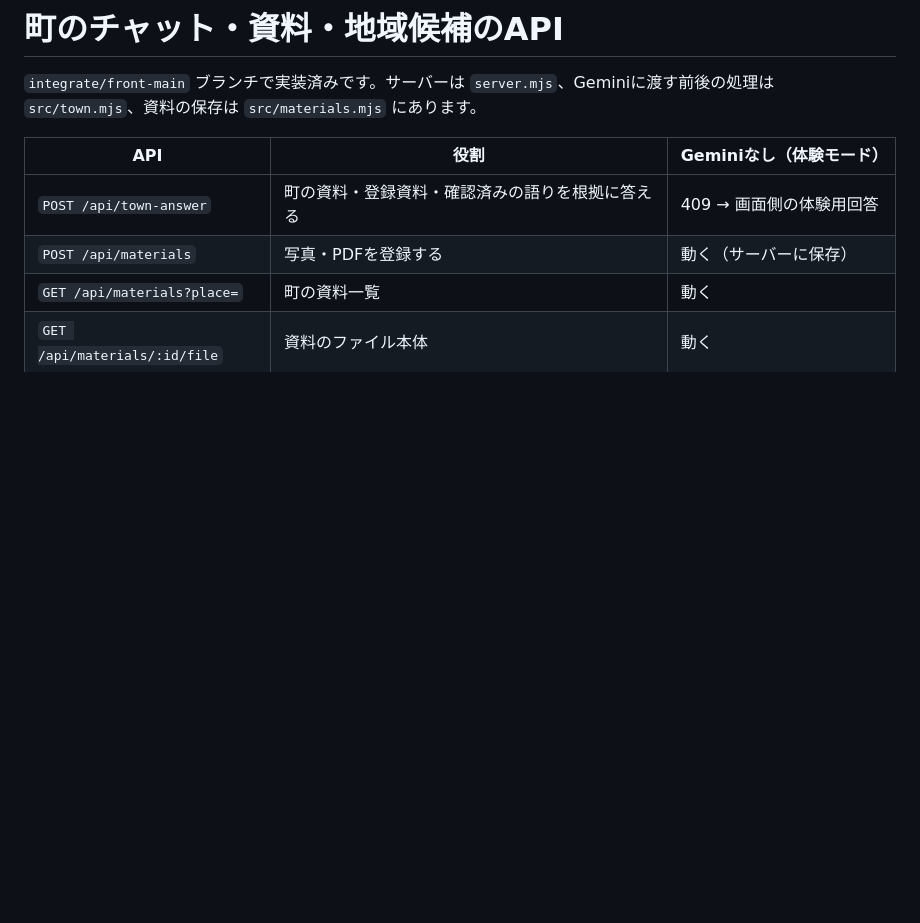
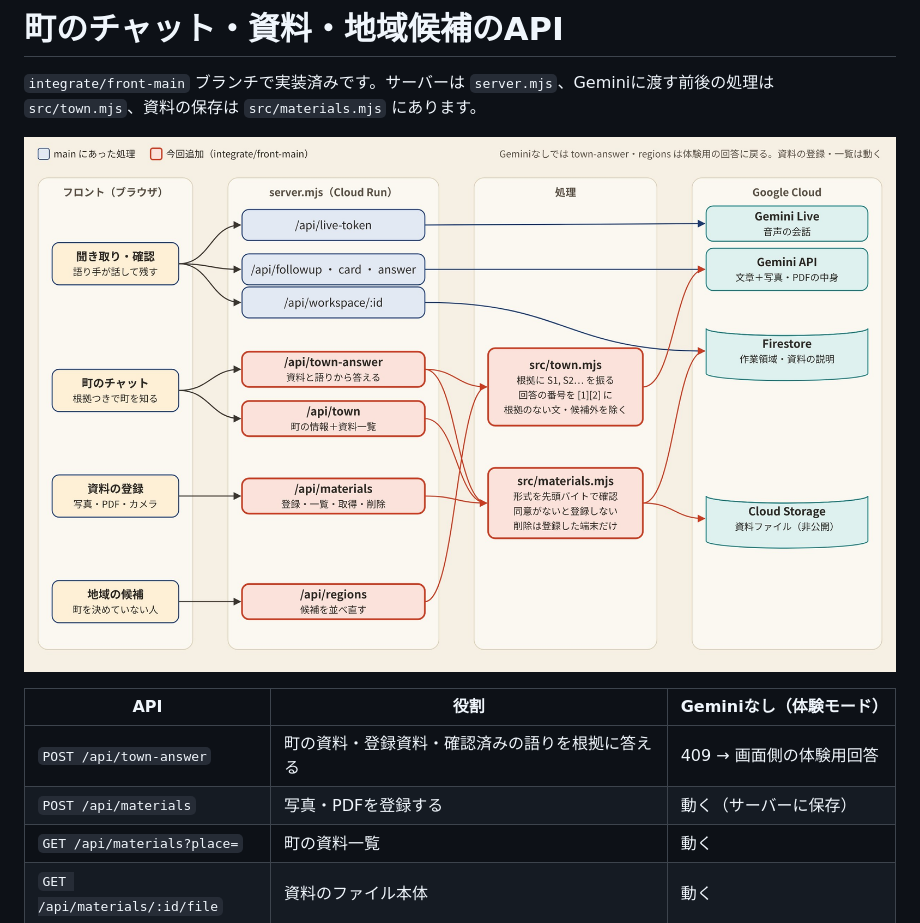
Before and after one commit to Devfest-Hackathon-2026/df-2026-t165, a Markdown page: docs/frontend-town-chat.md, the part around the change. Rendered like a GitHub page; pictures changed too: docs/images/architecture.jpg (added); blank space fills up the shorter version.

Commit message:
docs：町のチャット・資料APIを含む構成図を追加
Co-Authored-By: Claude Opus 5.5 <noreply@anthropic.com>
Claude-Session: https://claude.ai/code/session_01JcFPNqH8JZeqWddqqcYfUg

```diff
--- a/docs/frontend-town-chat.md
+++ b/docs/frontend-town-chat.md
@@ -1,6 +1,8 @@
 # 町のチャット・資料・地域候補のAPI
 
 `integrate/front-main` ブランチで実装済みです。サーバーは `server.mjs`、Geminiに渡す前後の処理は `src/town.mjs`、資料の保存は `src/materials.mjs` にあります。
+
+![構成図](./images/architecture.jpg)
 
 | API | 役割 | Geminiなし（体験モード） |
 | --- | --- | --- |
```
